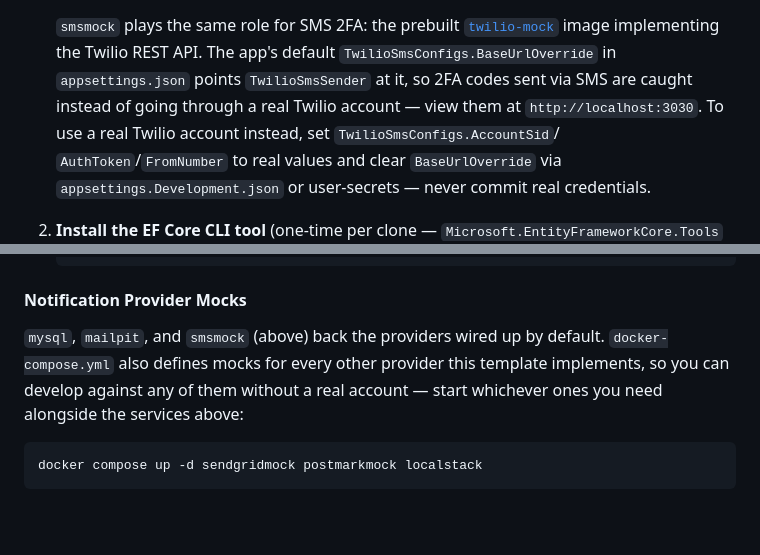
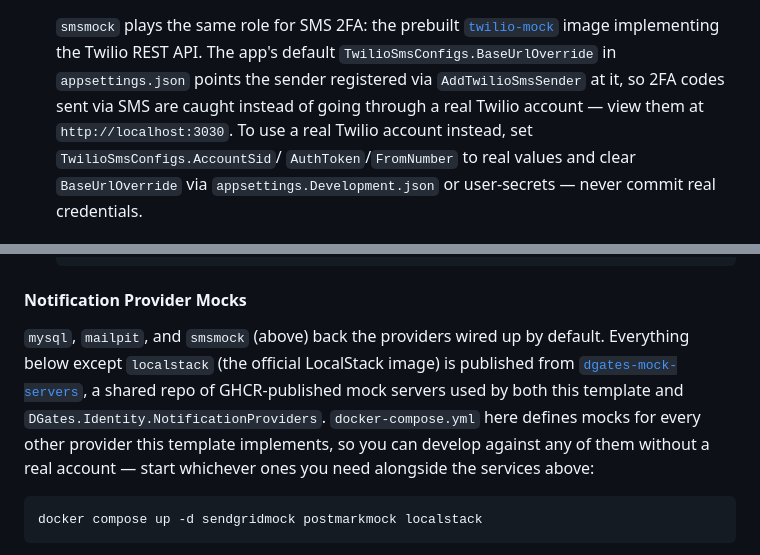
Before and after one commit to dgates82/angular-dotnet-auth-template, a Markdown page: README.md, 2 parts joined by grey strips. GitHub-like rendering; blank space fills up the shorter version.

Commit message:
docs: tighten remaining Notification Senders/Mocks phrasing inconsistencies
Backend Setup's Twilio paragraph named the bare TwilioSmsSender class instead of the AddTwilioSmsSender registration call used everywhere else in the doc since the last pass. Notification Provider Mocks also repeated the dgates-mock-servers/GHCR framing per-bullet with no single explanation of what that repo is; added one intro sentence instead, correctly excluding localstack (the official LocalStack image, not a dgates-mock-servers image).

````diff
--- a/README.md
+++ b/README.md
@@ -226,8 +226,9 @@ cd your-generated-repo
    [`twilio-mock`](https://github.com/dgates82/dgates-mock-servers/tree/main/twilio-mock)
    image implementing the Twilio REST API. The app's
    default `TwilioSmsConfigs.BaseUrlOverride` in `appsettings.json` points
-   `TwilioSmsSender` at it, so 2FA codes sent via SMS are caught instead of
-   going through a real Twilio account — view them at `http://localhost:3030`.
+   the sender registered via `AddTwilioSmsSender` at it, so 2FA codes sent
+   via SMS are caught instead of going through a real Twilio account — view
+   them at `http://localhost:3030`.
    To use a real Twilio account instead, set `TwilioSmsConfigs.AccountSid`/
    `AuthToken`/`FromNumber` to real values and clear `BaseUrlOverride` via
    `appsettings.Development.json` or user-secrets — never commit real
@@ -273,9 +274,14 @@ cd your-generated-repo
 #### Notification Provider Mocks
 
 `mysql`, `mailpit`, and `smsmock` (above) back the providers wired up by
-default. `docker-compose.yml` also defines mocks for every other provider
-this template implements, so you can develop against any of them without a
-real account — start whichever ones you need alongside the services above:
+default. Everything below except `localstack` (the official LocalStack
+image) is published from
+[`dgates-mock-servers`](https://github.com/dgates82/dgates-mock-servers), a
+shared repo of GHCR-published mock servers used by both this template and
+`DGates.Identity.NotificationProviders`. `docker-compose.yml` here defines
+mocks for every other provider this template implements, so you can develop
+against any of them without a real account — start whichever ones you need
+alongside the services above:
 ```bash
 docker compose up -d sendgridmock postmarkmock localstack
 ```
````
